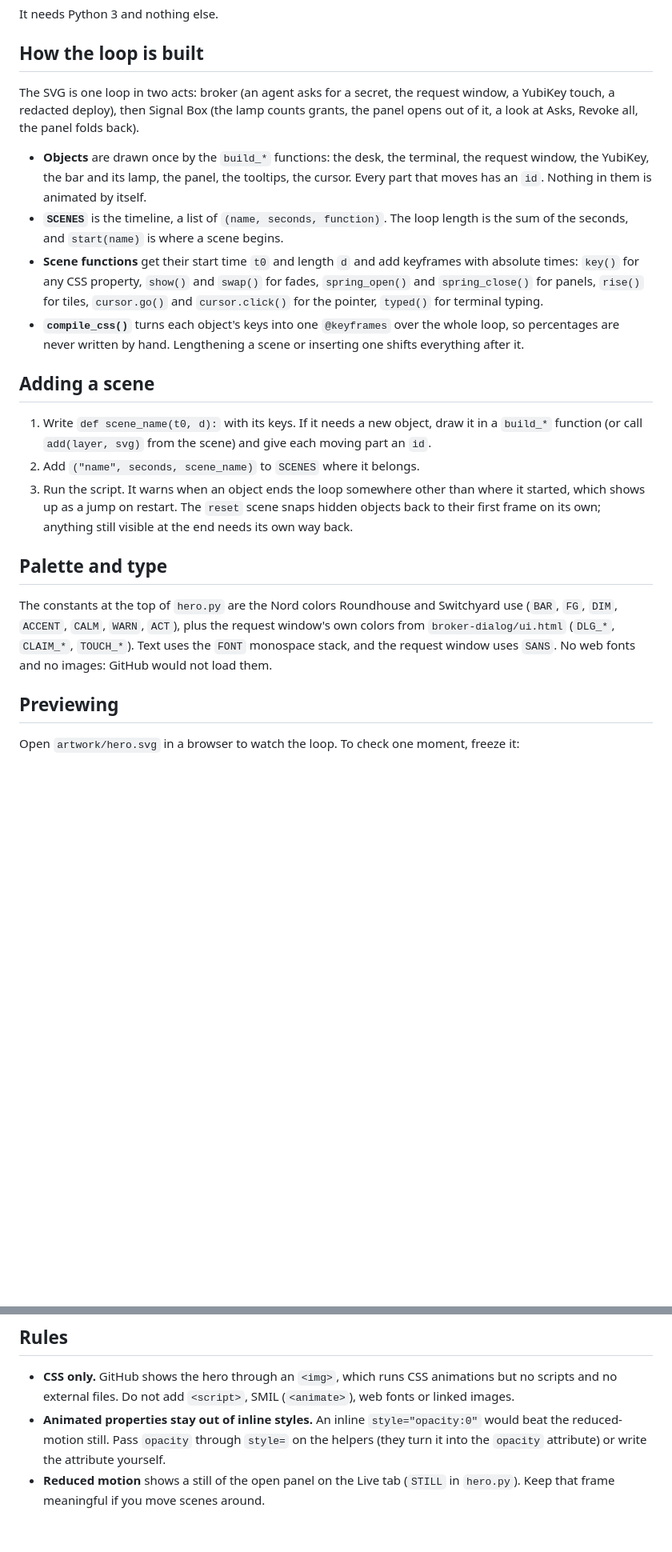
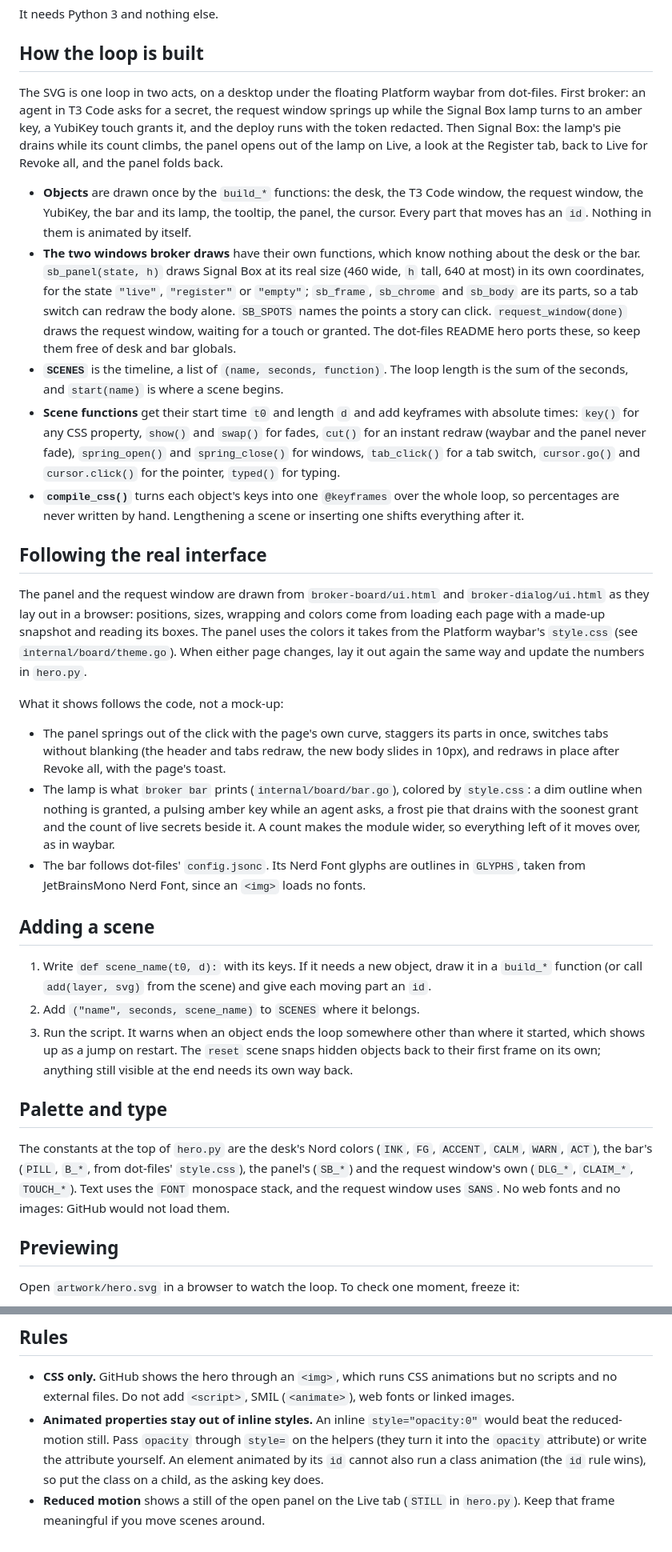
Before and after one commit to NathanielInman/credential-broker, a Markdown page: artwork/hero/README.md, 2 parts joined by grey strips. Shown at 80% size. Rendered like a GitHub page; blank space fills up the shorter version.

Commit message:
docs(hero): explain how the hero follows the panel and the bar

```diff
--- a/artwork/hero/README.md
+++ b/artwork/hero/README.md
@@ -10,12 +10,23 @@ It needs Python 3 and nothing else.
 
 ## How the loop is built
 
-The SVG is one loop in two acts: broker (an agent asks for a secret, the request window, a YubiKey touch, a redacted deploy), then Signal Box (the lamp counts grants, the panel opens out of it, a look at Asks, Revoke all, the panel folds back).
+The SVG is one loop in two acts, on a desktop under the floating Platform waybar from dot-files. First broker: an agent in T3 Code asks for a secret, the request window springs up while the Signal Box lamp turns to an amber key, a YubiKey touch grants it, and the deploy runs with the token redacted. Then Signal Box: the lamp's pie drains while its count climbs, the panel opens out of the lamp on Live, a look at the Register tab, back to Live for Revoke all, and the panel folds back.
 
-- **Objects** are drawn once by the `build_*` functions: the desk, the terminal, the request window, the YubiKey, the bar and its lamp, the panel, the tooltips, the cursor. Every part that moves has an `id`. Nothing in them is animated by itself.
+- **Objects** are drawn once by the `build_*` functions: the desk, the T3 Code window, the request window, the YubiKey, the bar and its lamp, the tooltip, the panel, the cursor. Every part that moves has an `id`. Nothing in them is animated by itself.
+- **The two windows broker draws** have their own functions, which know nothing about the desk or the bar. `sb_panel(state, h)` draws Signal Box at its real size (460 wide, `h` tall, 640 at most) in its own coordinates, for the state `"live"`, `"register"` or `"empty"`; `sb_frame`, `sb_chrome` and `sb_body` are its parts, so a tab switch can redraw the body alone. `SB_SPOTS` names the points a story can click. `request_window(done)` draws the request window, waiting for a touch or granted. The dot-files README hero ports these, so keep them free of desk and bar globals.
 - **`SCENES`** is the timeline, a list of `(name, seconds, function)`. The loop length is the sum of the seconds, and `start(name)` is where a scene begins.
-- **Scene functions** get their start time `t0` and length `d` and add keyframes with absolute times: `key()` for any CSS property, `show()` and `swap()` for fades, `spring_open()` and `spring_close()` for panels, `rise()` for tiles, `cursor.go()` and `cursor.click()` for the pointer, `typed()` for terminal typing.
+- **Scene functions** get their start time `t0` and length `d` and add keyframes with absolute times: `key()` for any CSS property, `show()` and `swap()` for fades, `cut()` for an instant redraw (waybar and the panel never fade), `spring_open()` and `spring_close()` for windows, `tab_click()` for a tab switch, `cursor.go()` and `cursor.click()` for the pointer, `typed()` for typing.
 - **`compile_css()`** turns each object's keys into one `@keyframes` over the whole loop, so percentages are never written by hand. Lengthening a scene or inserting one shifts everything after it.
+
+## Following the real interface
+
+The panel and the request window are drawn from `broker-board/ui.html` and `broker-dialog/ui.html` as they lay out in a browser: positions, sizes, wrapping and colors come from loading each page with a made-up snapshot and reading its boxes. The panel uses the colors it takes from the Platform waybar's `style.css` (see `internal/board/theme.go`). When either page changes, lay it out again the same way and update the numbers in `hero.py`.
+
+What it shows follows the code, not a mock-up:
+
+- The panel springs out of the click with the page's own curve, staggers its parts in once, switches tabs without blanking (the header and tabs redraw, the new body slides in 10px), and redraws in place after Revoke all, with the page's toast.
+- The lamp is what `broker bar` prints (`internal/board/bar.go`), colored by `style.css`: a dim outline when nothing is granted, a pulsing amber key while an agent asks, a frost pie that drains with the soonest grant and the count of live secrets beside it. A count makes the module wider, so everything left of it moves over, as in waybar.
+- The bar follows dot-files' `config.jsonc`. Its Nerd Font glyphs are outlines in `GLYPHS`, taken from JetBrainsMono Nerd Font, since an `<img>` loads no fonts.
 
 ## Adding a scene
 
@@ -25,7 +36,7 @@ The SVG is one loop in two acts: broker (an agent asks for a secret, the request
 
 ## Palette and type
 
-The constants at the top of `hero.py` are the Nord colors Roundhouse and Switchyard use (`BAR`, `FG`, `DIM`, `ACCENT`, `CALM`, `WARN`, `ACT`), plus the request window's own colors from `broker-dialog/ui.html` (`DLG_*`, `CLAIM_*`, `TOUCH_*`). Text uses the `FONT` monospace stack, and the request window uses `SANS`. No web fonts and no images: GitHub would not load them.
+The constants at the top of `hero.py` are the desk's Nord colors (`INK`, `FG`, `ACCENT`, `CALM`, `WARN`, `ACT`), the bar's (`PILL`, `B_*`, from dot-files' `style.css`), the panel's (`SB_*`) and the request window's own (`DLG_*`, `CLAIM_*`, `TOUCH_*`). Text uses the `FONT` monospace stack, and the request window uses `SANS`. No web fonts and no images: GitHub would not load them.
 
 ## Previewing
 
@@ -40,5 +51,5 @@ python3 artwork/hero/hero.py --still 13.5 --out /tmp/frame.svg
 ## Rules
 
 - **CSS only.** GitHub shows the hero through an `<img>`, which runs CSS animations but no scripts and no external files. Do not add `<script>`, SMIL (`<animate>`), web fonts or linked images.
-- **Animated properties stay out of inline styles.** An inline `style="opacity:0"` would beat the reduced-motion still. Pass `opacity` through `style=` on the helpers (they turn it into the `opacity` attribute) or write the attribute yourself.
+- **Animated properties stay out of inline styles.** An inline `style="opacity:0"` would beat the reduced-motion still. Pass `opacity` through `style=` on the helpers (they turn it into the `opacity` attribute) or write the attribute yourself. An element animated by its `id` cannot also run a class animation (the `id` rule wins), so put the class on a child, as the asking key does.
 - **Reduced motion** shows a still of the open panel on the Live tab (`STILL` in `hero.py`). Keep that frame meaningful if you move scenes around.
```
